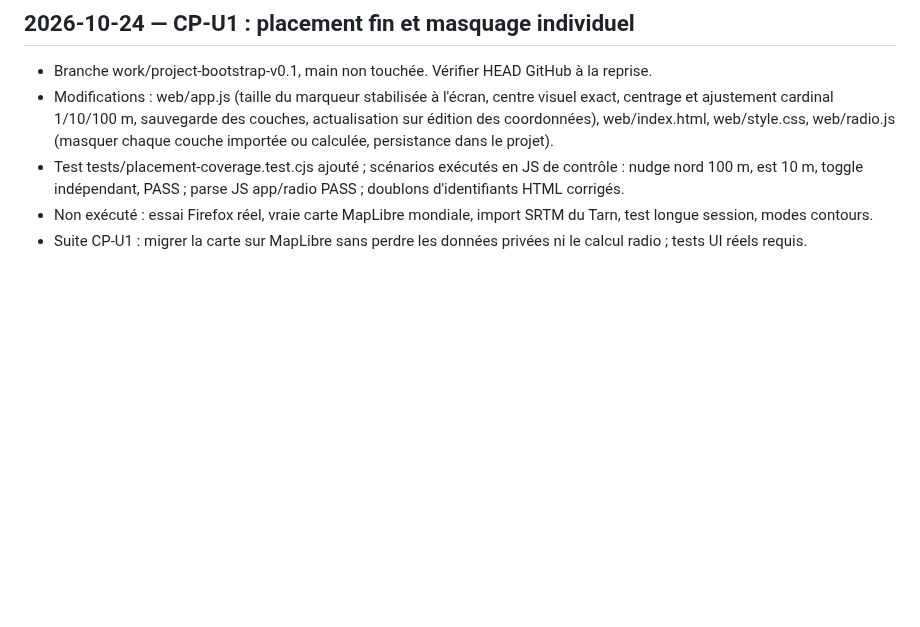
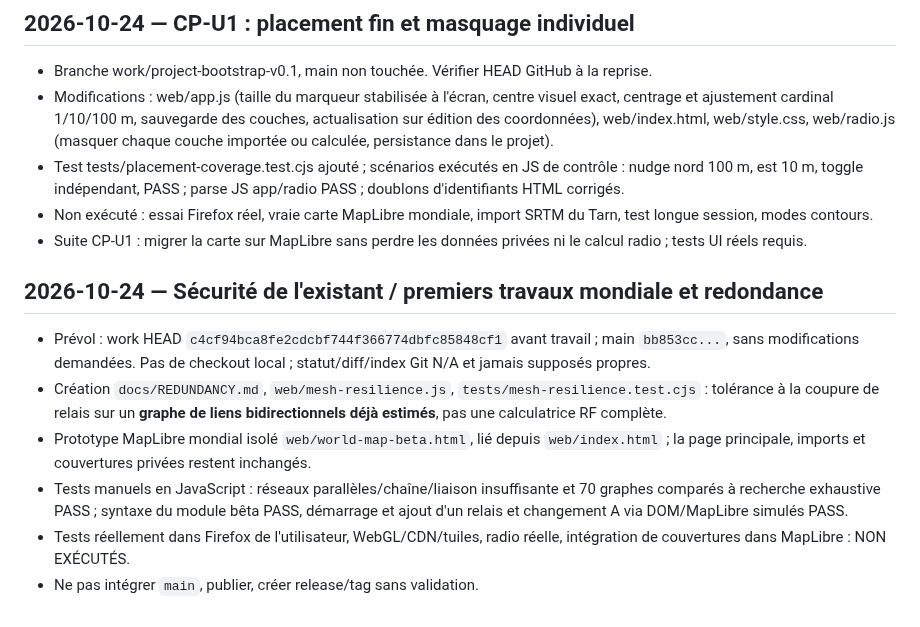
Before and after one commit to MrMekouil/MeshtasticCalculator, a Markdown page: WORK_STATE.md, the part around the change. Rendered like a GitHub page; blank space fills up the shorter version.

Commit message:
docs(state): track redundancy planning and isolated worldwide MapLibre beta

```diff
--- a/WORK_STATE.md
+++ b/WORK_STATE.md
@@ -39,3 +39,11 @@
 - Test tests/placement-coverage.test.cjs ajouté ; scénarios exécutés en JS de contrôle : nudge nord 100 m, est 10 m, toggle indépendant, PASS ; parse JS app/radio PASS ; doublons d'identifiants HTML corrigés.
 - Non exécuté : essai Firefox réel, vraie carte MapLibre mondiale, import SRTM du Tarn, test longue session, modes contours.
 - Suite CP-U1 : migrer la carte sur MapLibre sans perdre les données privées ni le calcul radio ; tests UI réels requis.
+
+## 2026-10-24 — Sécurité de l'existant / premiers travaux mondiale et redondance
+- Prévol : work HEAD `c4cf94bca8fe2cdcbf744f366774dbfc85848cf1` avant travail ; main `bb853cc...`, sans modifications demandées. Pas de checkout local ; statut/diff/index Git N/A et jamais supposés propres.
+- Création `docs/REDUNDANCY.md`, `web/mesh-resilience.js`, `tests/mesh-resilience.test.cjs` : tolérance à la coupure de relais sur un **graphe de liens bidirectionnels déjà estimés**, pas une calculatrice RF complète.
+- Prototype MapLibre mondial isolé `web/world-map-beta.html`, lié depuis `web/index.html` ; la page principale, imports et couvertures privées restent inchangés.
+- Tests manuels en JavaScript : réseaux parallèles/chaîne/liaison insuffisante et 70 graphes comparés à recherche exhaustive PASS ; syntaxe du module bêta PASS, démarrage et ajout d'un relais et changement A via DOM/MapLibre simulés PASS.
+- Tests réellement dans Firefox de l'utilisateur, WebGL/CDN/tuiles, radio réelle, intégration de couvertures dans MapLibre : NON EXÉCUTÉS.
+- Ne pas intégrer `main`, publier, créer release/tag sans validation.
```
